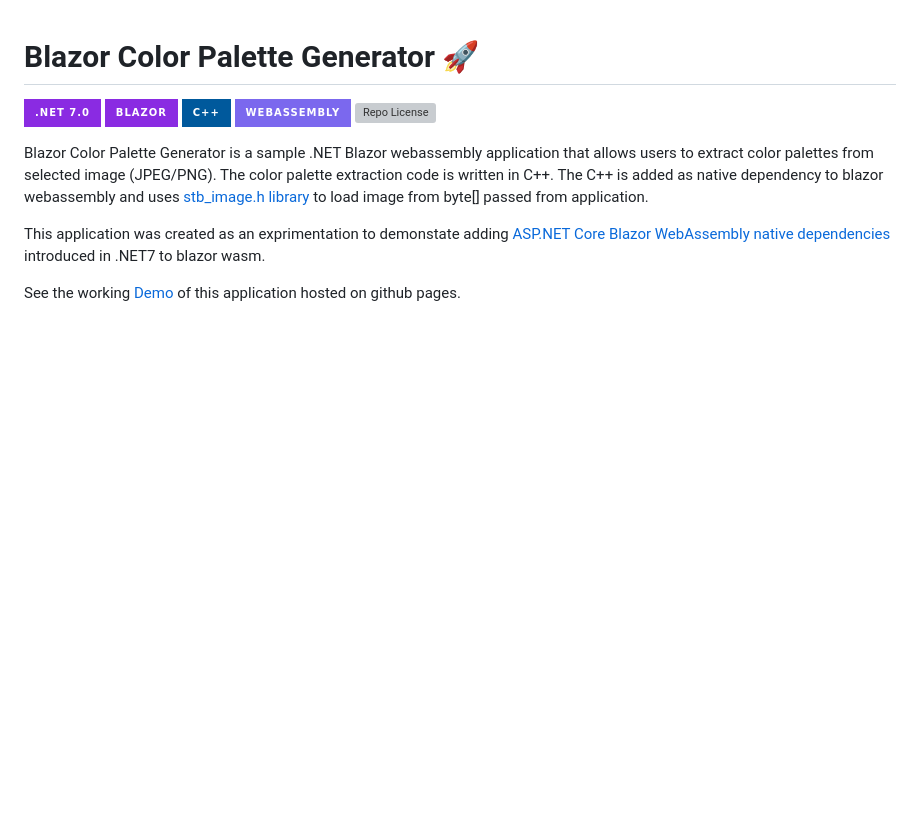
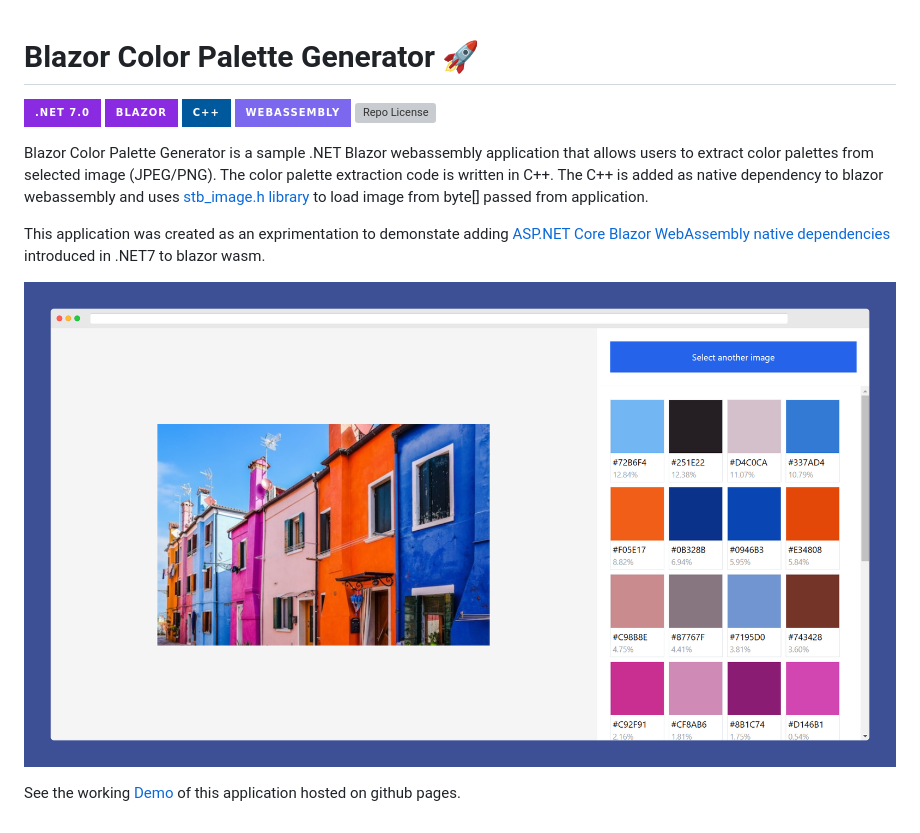
Before and after one commit to jkher/BlazorPaletteGenerator, a Markdown page: README.md, the part around the change. GitHub-like rendering; pictures changed too: Screenshot.png (added); badges without logos; blank space fills up the shorter version; grey boxes are pictures that could not be loaded.

Commit message:
Updated readme with screenshot

```diff
--- a/README.md
+++ b/README.md
@@ -9,4 +9,6 @@ Blazor Color Palette Generator is a sample .NET Blazor webassembly application t
 
 This application was created as an exprimentation to demonstate adding [ASP.NET Core Blazor WebAssembly native dependencies](https://learn.microsoft.com/en-us/aspnet/core/blazor/webassembly-native-dependencies?view=aspnetcore-7.0) introduced in .NET7 to blazor wasm.
 
+![Screenshot](https://github.com/jkher/BlazorPaletteGenerator/blob/master/Screenshot.png?raw=true)
+
 See the working [Demo](https://jkher.github.io/BlazorPaletteGenerator/) of this application hosted on github pages.
```
